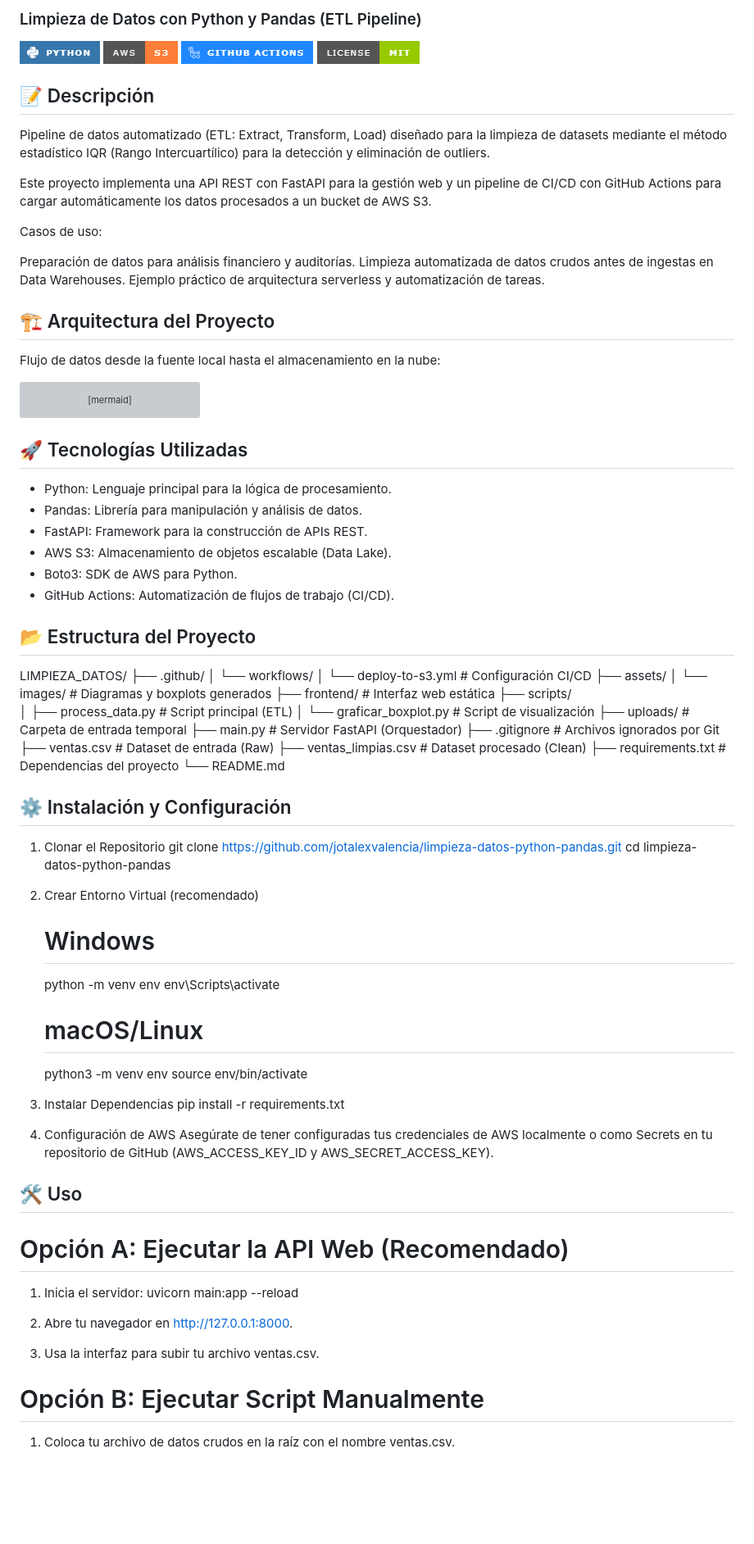
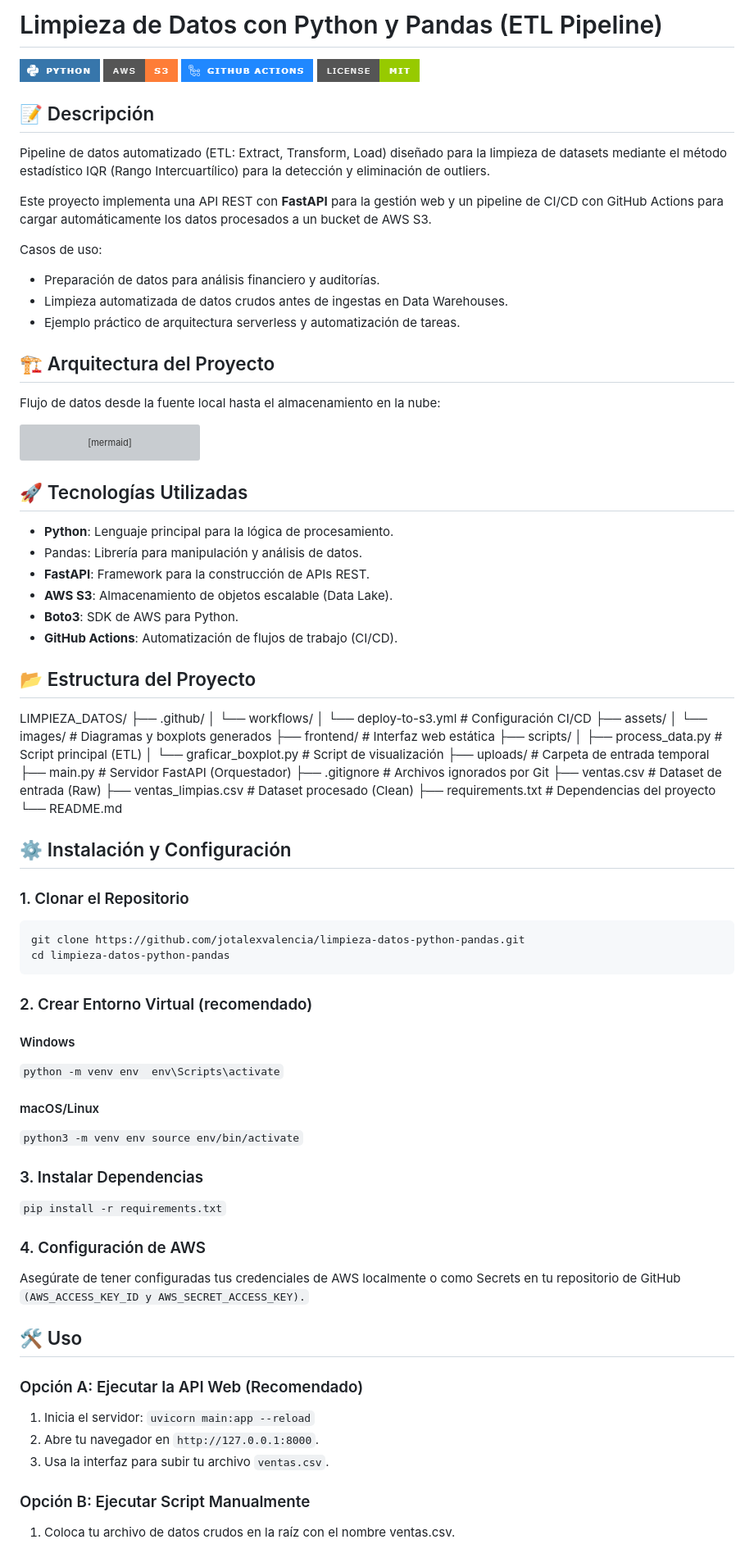
Before and after one commit to jotalexvalencia/limpieza-datos-python-pandas, a Markdown page: README.md, the part around one of its changes. Shown at 82% size. Rendered like a GitHub page; blank space fills up the shorter version; grey boxes are pictures that could not be loaded.

Commit message:
Docs: iconos, diagrama de arquitectura y estilos actualizados

````diff
--- a/README.md
+++ b/README.md
@@ -1,24 +1,28 @@
-### Limpieza de Datos con Python y Pandas (ETL Pipeline)
+# Limpieza de Datos con Python y Pandas (ETL Pipeline)
+
 ![1771530591706](image/README/1771530591706.png)
 ![1771530602772](image/README/1771530602772.png)
 ![1771530629100](image/README/1771530629100.png)
 ![1771530640664](image/README/1771530640664.png)
 
 ## 📝 Descripción
+
 Pipeline de datos automatizado (ETL: Extract, Transform, Load) diseñado para la limpieza de datasets mediante el método estadístico IQR (Rango Intercuartílico) para la detección y eliminación de outliers.
 
-Este proyecto implementa una API REST con FastAPI para la gestión web y un pipeline de CI/CD con GitHub Actions para cargar automáticamente los datos procesados a un bucket de AWS S3.
+Este proyecto implementa una API REST con **FastAPI** para la gestión web y un pipeline de CI/CD con GitHub Actions para cargar automáticamente los datos procesados a un bucket de AWS S3.
 
 Casos de uso:
 
-Preparación de datos para análisis financiero y auditorías.
-Limpieza automatizada de datos crudos antes de ingestas en Data Warehouses.
-Ejemplo práctico de arquitectura serverless y automatización de tareas.
+* Preparación de datos para análisis financiero y auditorías.
+* Limpieza automatizada de datos crudos antes de ingestas en Data Warehouses.
+* Ejemplo práctico de arquitectura serverless y automatización de tareas.
 
 ## 🏗️ Arquitectura del Proyecto
+
 Flujo de datos desde la fuente local hasta el almacenamiento en la nube:
 
 ```mermaid
+
 flowchart LR
     A["📁 Dataset Local: ventas.csv"] -->|Input| B("🐍 Script Python: process_data.py")
     B -->|Lógica: IQR & Pandas| C["📊 Dataset Limpio: ventas_limpias.csv"]
@@ -31,18 +35,21 @@ flowchart LR
     classDef py fill:#3776ab,stroke:#333,stroke-width:2px,color:#fff;
     classDef gha fill:#2088FF,stroke:#333,stroke-width:2px,color:#fff;
     classDef s3 fill:#FF9900,stroke:#333,stroke-width:2px,color:#fff;
+
     class B py;
     class E gha;
     class F s3;
+
 ```
 
 ## 🚀 Tecnologías Utilizadas
-- Python: Lenguaje principal para la lógica de procesamiento.
+
+- **Python**: Lenguaje principal para la lógica de procesamiento.
 - Pandas: Librería para manipulación y análisis de datos.
-- FastAPI: Framework para la construcción de APIs REST.
-- AWS S3: Almacenamiento de objetos escalable (Data Lake).
-- Boto3: SDK de AWS para Python.
-- GitHub Actions: Automatización de flujos de trabajo (CI/CD).
+- **FastAPI**: Framework para la construcción de APIs REST.
+- **AWS S3**: Almacenamiento de objetos escalable (Data Lake).
+- **Boto3**: SDK de AWS para Python.
+- **GitHub Actions**: Automatización de flujos de trabajo (CI/CD).
 
 ## 📂 Estructura del Proyecto
 
@@ -65,33 +72,44 @@ LIMPIEZA_DATOS/
 └── README.md
 
 ## ⚙️ Instalación y Configuración
-1. Clonar el Repositorio
+
+### 1. Clonar el Repositorio
+
+```
 git clone https://github.com/jotalexvalencia/limpieza-datos-python-pandas.git
 cd limpieza-datos-python-pandas
-2. Crear Entorno Virtual (recomendado)
-   # Windows
-    python -m venv env
-    env\Scripts\activate
+```
 
-    # macOS/Linux
-    python3 -m venv env
-    source env/bin/activate
-3. Instalar Dependencias
-   pip install -r requirements.txt
-4. Configuración de AWS
-   Asegúrate de tener configuradas tus credenciales de AWS localmente o como Secrets en tu repositorio de GitHub (AWS_ACCESS_KEY_ID y AWS_SECRET_ACCESS_KEY).
+### 2. Crear Entorno Virtual (recomendado)
+
+#### Windows
+
+`python -m venv env
+env\Scripts\activate`
+
+#### macOS/Linux
+
+`python3 -m venv env
+source env/bin/activate`
+
+### 3. Instalar Dependencias
+
+`pip install -r requirements.txt`
+
+### 4. Configuración de AWS
+
+Asegúrate de tener configuradas tus credenciales de AWS localmente o como Secrets en tu repositorio de GitHub `(AWS_ACCESS_KEY_ID y AWS_SECRET_ACCESS_KEY).`
 
 ## 🛠️ Uso
 
-# Opción A: Ejecutar la API Web (Recomendado)
+### Opción A: Ejecutar la API Web (Recomendado)
 
 1. Inicia el servidor:
-uvicorn main:app --reload
+   `uvicorn main:app --reload`
+2. Abre tu navegador en `http://127.0.0.1:8000`.
+3. Usa la interfaz para subir tu archivo `ventas.csv`.
 
-2. Abre tu navegador en http://127.0.0.1:8000.
-3. Usa la interfaz para subir tu archivo ventas.csv.
-
-# Opción B: Ejecutar Script Manualmente
+### Opción B: Ejecutar Script Manualmente
 
 1. Coloca tu archivo de datos crudos en la raíz con el nombre ventas.csv.
 2. Ejecuta el script de limpieza:
````
Also changed, not shown: other parts of README.md (+8 -5 lines).
